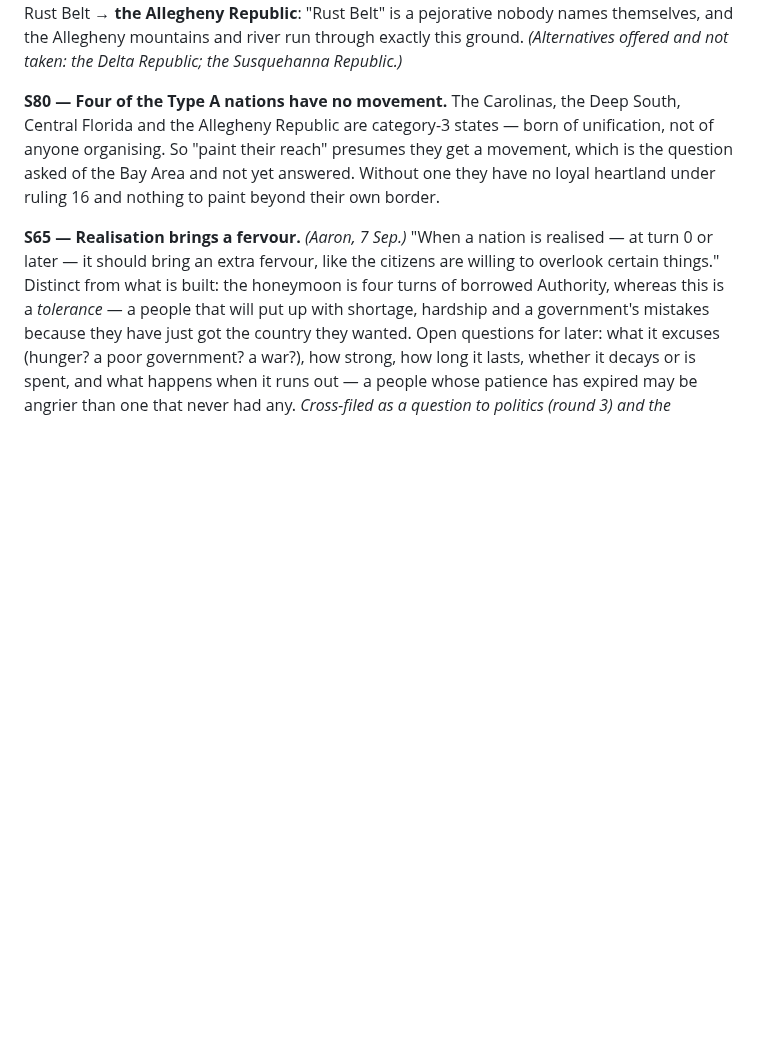
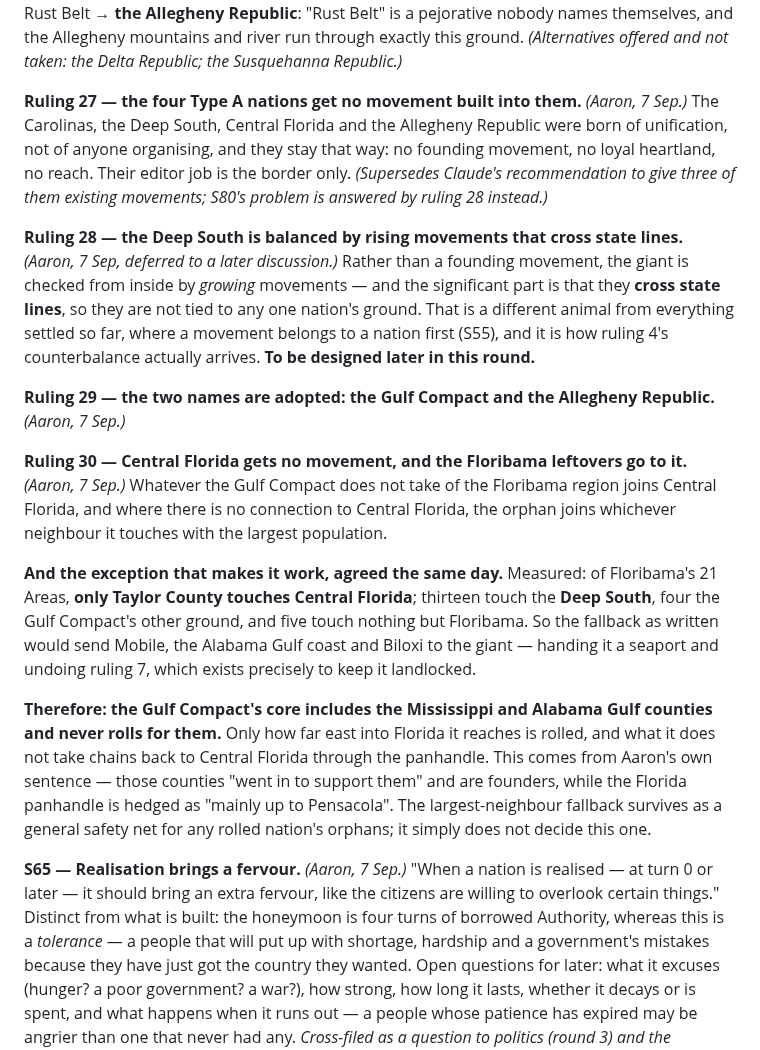
Before and after one commit to aaronallsop/manifest-disunity, a Markdown page: docs/design/secession-ideation.md, the part around the change. GitHub-like rendering; blank space fills up the shorter version.

Commit message:
Rulings 27-30: no movements for the Type A four, and the Floribama fallback fixed
The Carolinas, Deep South, Central Florida and Allegheny Republic get no
founding movement; the giant is checked instead by rising movements that cross
state lines, which is a new animal - not tied to any one nation's ground - and
is deferred to a later discussion in this round. The Gulf Compact and the
Allegheny Republic are adopted as names.

Central Florida takes the Floribama leftovers, with one exception found by
measuring it: only Taylor County touches Central Florida while thirteen of the
twenty-one touch the Deep South, so the fallback as written would have handed
the giant Mobile, the Alabama coast and Biloxi - a seaport, undoing ruling 7.
The Mississippi and Alabama Gulf counties are therefore core to the Gulf
Compact and never roll, which is what Aaron's own story text says; only the
reach east into Florida is rolled.

Co-Authored-By: Claude Opus 5 <noreply@anthropic.com>

```diff
--- a/docs/design/secession-ideation.md
+++ b/docs/design/secession-ideation.md
@@ -902,11 +902,39 @@ Allegheny Republic**: "Rust Belt" is a pejorative nobody names themselves, and t
 mountains and river run through exactly this ground. *(Alternatives offered and not taken: the Delta
 Republic; the Susquehanna Republic.)*
 
-**S80 — Four of the Type A nations have no movement.** The Carolinas, the Deep South, Central Florida
-and the Allegheny Republic are category-3 states — born of unification, not of anyone organising. So
-"paint their reach" presumes they get a movement, which is the question asked of the Bay Area and not
-yet answered. Without one they have no loyal heartland under ruling 16 and nothing to paint beyond
-their own border.
+**Ruling 27 — the four Type A nations get no movement built into them.** *(Aaron, 7 Sep.)* The
+Carolinas, the Deep South, Central Florida and the Allegheny Republic were born of unification, not
+of anyone organising, and they stay that way: no founding movement, no loyal heartland, no reach.
+Their editor job is the border only. *(Supersedes Claude's recommendation to give three of them
+existing movements; S80's problem is answered by ruling 28 instead.)*
+
+**Ruling 28 — the Deep South is balanced by rising movements that cross state lines.** *(Aaron,
+7 Sep, deferred to a later discussion.)* Rather than a founding movement, the giant is checked from
+inside by *growing* movements — and the significant part is that they **cross state lines**, so they
+are not tied to any one nation's ground. That is a different animal from everything settled so far,
+where a movement belongs to a nation first (S55), and it is how ruling 4's counterbalance actually
+arrives. **To be designed later in this round.**
+
+**Ruling 29 — the two names are adopted: the Gulf Compact and the Allegheny Republic.** *(Aaron,
+7 Sep.)*
+
+**Ruling 30 — Central Florida gets no movement, and the Floribama leftovers go to it.** *(Aaron,
+7 Sep.)* Whatever the Gulf Compact does not take of the Floribama region joins Central Florida, and
+where there is no connection to Central Florida, the orphan joins whichever neighbour it touches with
+the largest population.
+
+**And the exception that makes it work, agreed the same day.** Measured: of Floribama's 21 Areas,
+**only Taylor County touches Central Florida**; thirteen touch the **Deep South**, four the Gulf
+Compact's other ground, and five touch nothing but Floribama. So the fallback as written would send
+Mobile, the Alabama Gulf coast and Biloxi to the giant — handing it a seaport and undoing ruling 7,
+which exists precisely to keep it landlocked.
+
+**Therefore: the Gulf Compact's core includes the Mississippi and Alabama Gulf counties and never
+rolls for them.** Only how far east into Florida it reaches is rolled, and what it does not take
+chains back to Central Florida through the panhandle. This comes from Aaron's own sentence — those
+counties "went in to support them" and are founders, while the Florida panhandle is hedged as
+"mainly up to Pensacola". The largest-neighbour fallback survives as a general safety net for any
+rolled nation's orphans; it simply does not decide this one.
 
 **S65 — Realisation brings a fervour.** *(Aaron, 7 Sep.)* "When a nation is realised — at turn 0 or
 later — it should bring an extra fervour, like the citizens are willing to overlook certain things."
```
